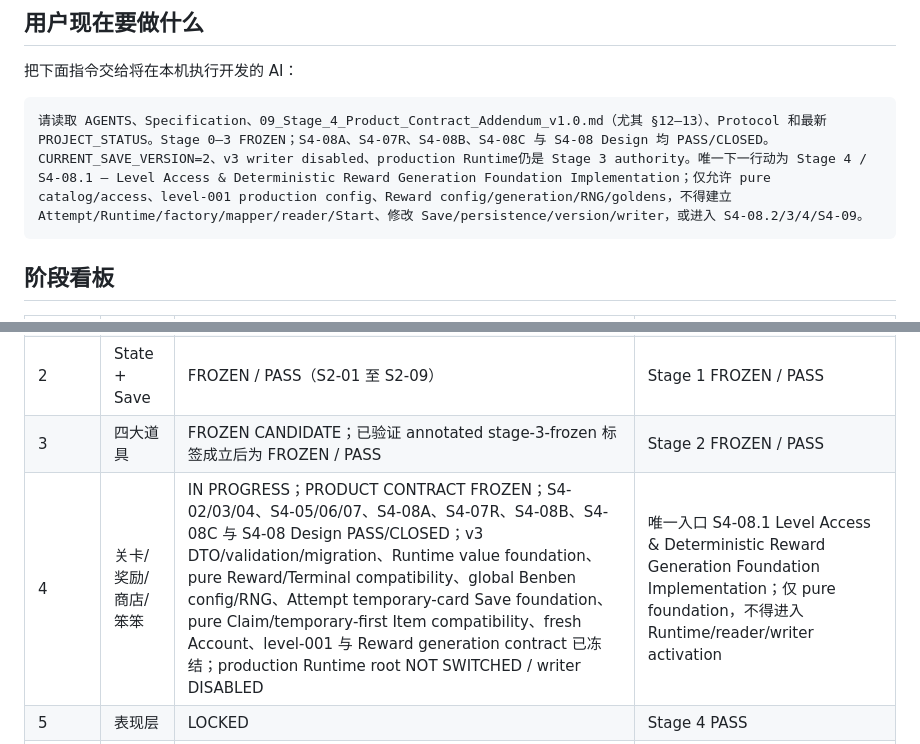
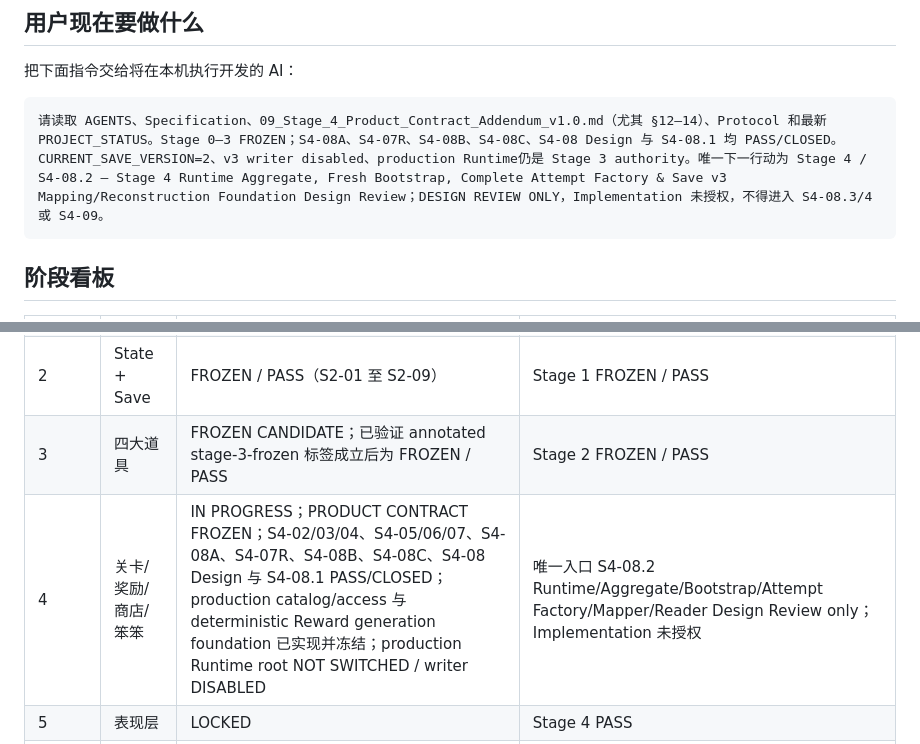
Before and after one commit to qingchen171/MinePilot, a Markdown page: docs/04_PROJECT_STATUS.md, 2 parts joined by grey strips. Drawn GitHub-style.

````diff
--- a/docs/04_PROJECT_STATUS.md
+++ b/docs/04_PROJECT_STATUS.md
@@ -950,7 +961,7 @@ Stage 0 工程骨架、Stage 1 核心棋盘、Stage 2 State + Save 均已 FROZEN
 把下面指令交给将在本机执行开发的 AI：
 
 ```text
-请读取 AGENTS、Specification、09_Stage_4_Product_Contract_Addendum_v1.0.md（尤其 §12–13）、Protocol 和最新 PROJECT_STATUS。Stage 0–3 FROZEN；S4-08A、S4-07R、S4-08B、S4-08C 与 S4-08 Design 均 PASS/CLOSED。CURRENT_SAVE_VERSION=2、v3 writer disabled、production Runtime仍是 Stage 3 authority。唯一下一行动为 Stage 4 / S4-08.1 — Level Access & Deterministic Reward Generation Foundation Implementation；仅允许 pure catalog/access、level-001 production config、Reward config/generation/RNG/goldens，不得建立 Attempt/Runtime/factory/mapper/reader/Start、修改 Save/persistence/version/writer，或进入 S4-08.2/3/4/S4-09。
+请读取 AGENTS、Specification、09_Stage_4_Product_Contract_Addendum_v1.0.md（尤其 §12–14）、Protocol 和最新 PROJECT_STATUS。Stage 0–3 FROZEN；S4-08A、S4-07R、S4-08B、S4-08C、S4-08 Design 与 S4-08.1 均 PASS/CLOSED。CURRENT_SAVE_VERSION=2、v3 writer disabled、production Runtime仍是 Stage 3 authority。唯一下一行动为 Stage 4 / S4-08.2 — Stage 4 Runtime Aggregate, Fresh Bootstrap, Complete Attempt Factory & Save v3 Mapping/Reconstruction Foundation Design Review；DESIGN REVIEW ONLY，Implementation 未授权，不得进入 S4-08.3/4 或 S4-09。
 ```
 
 ## 阶段看板
@@ -961,7 +972,7 @@ Stage 0 工程骨架、Stage 1 核心棋盘、Stage 2 State + Save 均已 FROZEN
 | 1 | 核心棋盘 | FROZEN / PASS（S1-01 至 S1-13） | Stage 0 PASS |
 | 2 | State + Save | FROZEN / PASS（S2-01 至 S2-09） | Stage 1 FROZEN / PASS |
 | 3 | 四大道具 | FROZEN CANDIDATE；已验证 annotated stage-3-frozen 标签成立后为 FROZEN / PASS | Stage 2 FROZEN / PASS |
-| 4 | 关卡/奖励/商店/笨笨 | IN PROGRESS；PRODUCT CONTRACT FROZEN；S4-02/03/04、S4-05/06/07、S4-08A、S4-07R、S4-08B、S4-08C 与 S4-08 Design PASS/CLOSED；v3 DTO/validation/migration、Runtime value foundation、pure Reward/Terminal compatibility、global Benben config/RNG、Attempt temporary-card Save foundation、pure Claim/temporary-first Item compatibility、fresh Account、level-001 与 Reward generation contract 已冻结；production Runtime root NOT SWITCHED / writer DISABLED | 唯一入口 S4-08.1 Level Access & Deterministic Reward Generation Foundation Implementation；仅 pure foundation，不得进入 Runtime/reader/writer activation |
+| 4 | 关卡/奖励/商店/笨笨 | IN PROGRESS；PRODUCT CONTRACT FROZEN；S4-02/03/04、S4-05/06/07、S4-08A、S4-07R、S4-08B、S4-08C、S4-08 Design 与 S4-08.1 PASS/CLOSED；production catalog/access 与 deterministic Reward generation foundation 已实现并冻结；production Runtime root NOT SWITCHED / writer DISABLED | 唯一入口 S4-08.2 Runtime/Aggregate/Bootstrap/Attempt Factory/Mapper/Reader Design Review only；Implementation 未授权 |
 | 5 | 表现层 | LOCKED | Stage 4 PASS |
 | 6 | 皮肤框架/中英/移动端 | LOCKED | Stage 5 PASS |
 | 7 | RC/约 20 关/部署 | LOCKED | Stage 6 PASS |
````
Also changed, not shown: other parts of docs/04_PROJECT_STATUS.md (+14 -3 lines), docs/09_Stage_4_Product_Contract_Addendum_v1.0.md (+15 -1 lines).
